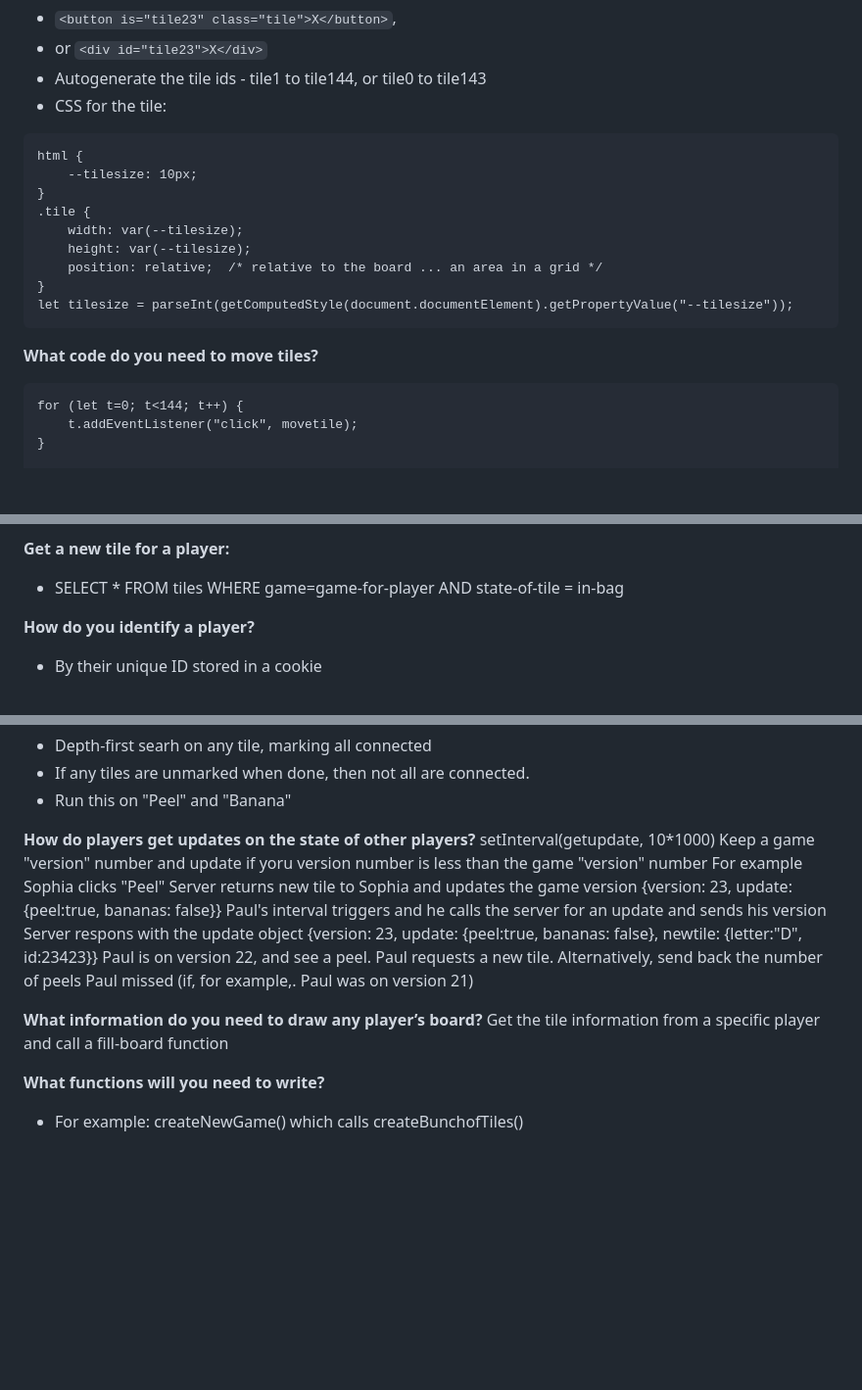
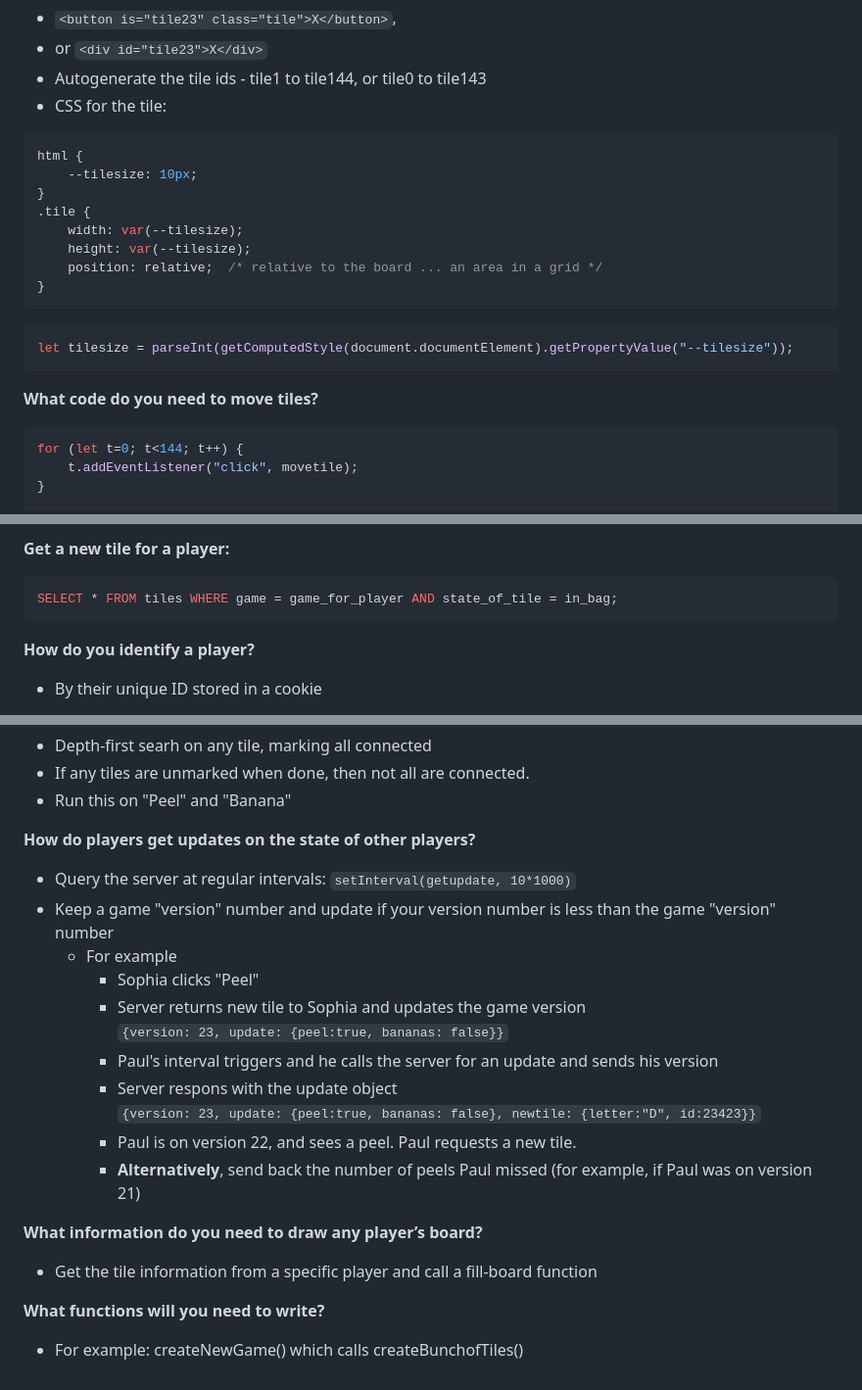
Before and after one commit to AUP-CS3051-SP23/CS3051-demos, a Markdown page: Bananagrams/README.md, 3 parts joined by grey strips. Shown at 98% size. Rendered like a GitHub page; blank space fills up the shorter version.

Commit message:
More Bananagram README updates

````diff
--- a/Bananagrams/README.md
+++ b/Bananagrams/README.md
@@ -6,7 +6,7 @@
 - or `<div id="tile23">X</div>`
 - Autogenerate the tile ids - tile1 to tile144, or tile0 to tile143
 - CSS for the tile:
-```
+```css
 html {
     --tilesize: 10px;
 }
@@ -15,11 +15,13 @@ html {
     height: var(--tilesize);
     position: relative;  /* relative to the board ... an area in a grid */
 }
+```
+```javascript
 let tilesize = parseInt(getComputedStyle(document.documentElement).getPropertyValue("--tilesize"));
 ```
 
 **What code do you need to move tiles?**
-```
+```javascript
 for (let t=0; t<144; t++) {
     t.addEventListener("click", movetile);
 }
@@ -67,7 +69,9 @@ or look like an empty spot on the board)
   when you need to, but you can also update the javascript copy when you need to.
 
 **Get a new tile for a player:**
-  - SELECT * FROM tiles WHERE game=game-for-player AND state-of-tile = in-bag
+```sql
+SELECT * FROM tiles WHERE game = game_for_player AND state_of_tile = in_bag;
+```
 
 **How do you identify a player?**
   - By their unique ID stored in a cookie
@@ -90,20 +94,20 @@ Create 144 new tiles in the database with the new game_id
   - Run this on "Peel" and "Banana"
 
 **How do players get updates on the state of other players?**
-setInterval(getupdate, 10*1000)
-Keep a game "version" number and update if yoru version number is less than the game "version" number
-For example
-Sophia clicks "Peel"
-Server returns new tile to Sophia and updates the game version
-{version: 23, update: {peel:true, bananas: false}}
-Paul's interval triggers and he calls the server for an update and sends his version
-Server respons with the update object
-{version: 23, update: {peel:true, bananas: false}, newtile: {letter:"D", id:23423}}
-Paul is on version 22, and see a peel. Paul requests a new tile.
-Alternatively, send back the number of peels Paul missed (if, for example,. Paul was on version 21)
+  - Query the server at regular intervals: ``setInterval(getupdate, 10*1000)``
+  - Keep a game "version" number and update if your version number is less than the game "version" number
+    - For example
+      - Sophia clicks "Peel"
+      - Server returns new tile to Sophia and updates the game version
+      ```{version: 23, update: {peel:true, bananas: false}}```
+      - Paul's interval triggers and he calls the server for an update and sends his version
+      - Server respons with the update object
+        ```{version: 23, update: {peel:true, bananas: false}, newtile: {letter:"D", id:23423}}```
+      - Paul is on version 22, and sees a peel. Paul requests a new tile.
+      - **Alternatively**, send back the number of peels Paul missed (for example, if Paul was on version 21)
 
 **What information do you need to draw any player’s board?**
-Get the tile information from a specific player and call a fill-board function
+  - Get the tile information from a specific player and call a fill-board function
 
 **What functions will you need to write?**
   - For example: createNewGame() which calls createBunchofTiles()
````
